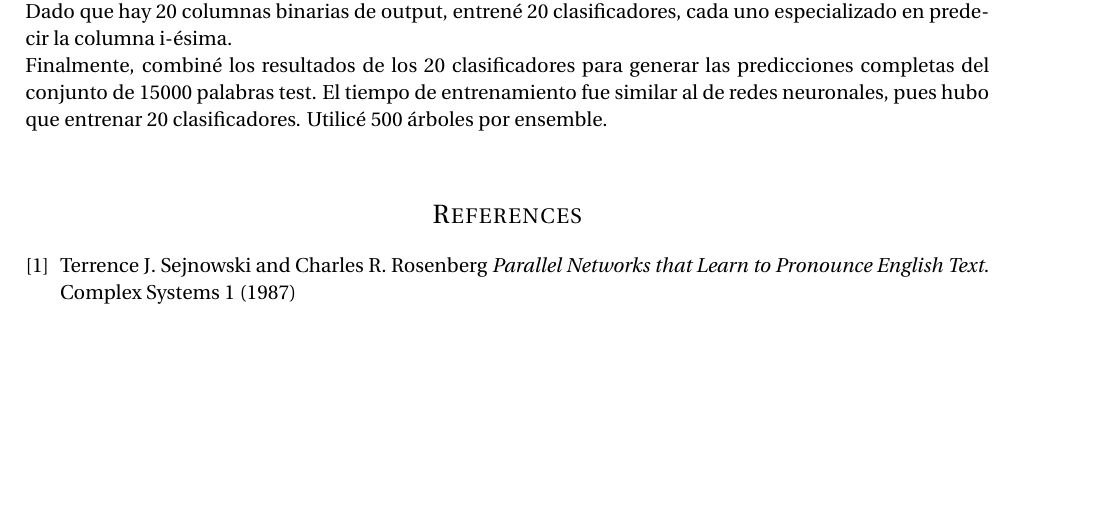
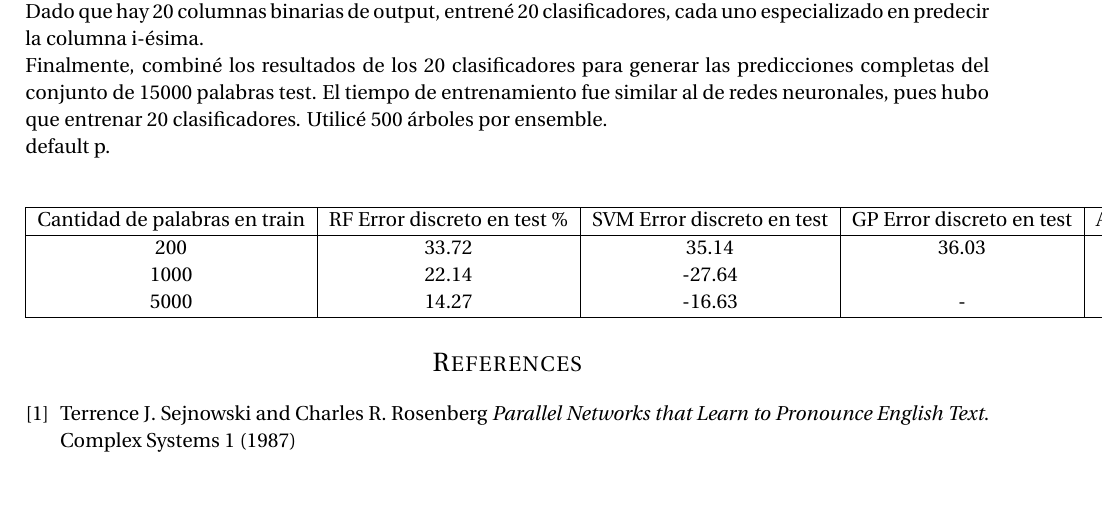
Before and after one commit to jere1882/NetTalk, a LaTeX problem sheet (Informe/assignment_3.tex): part of page 6 of 6, cut so that both start at the same text. Compiled offline with pdfLaTeX.

Commit message:
Add more methods

```diff
--- a/Informe/assignment_3.tex
+++ b/Informe/assignment_3.tex
@@ -252,9 +252,19 @@ Me interesaría mucho probar si este mismo procedimiento funcionaría para apren
 Utilizando el dataset codificado, con 5000 palabras codificadas en el conjunto de training, decidí aplicar el algoritmo random forest.\\
 Dado que hay 20 columnas binarias de output, entrené 20 clasificadores, cada uno especializado en predecir la columna i-ésima. \\
 Finalmente, combiné los resultados de los 20 clasificadores para generar las predicciones completas del conjunto de 15000 palabras test. El tiempo de entrenamiento fue similar al de redes neuronales, pues hubo que entrenar 20 clasificadores. Utilicé 500 árboles por ensemble.\\
+default p.
 
-
-
+\begin{center}
+\begin{tabular}{ |c|c|c|c|c|c|  }
+\hline
+Cantidad de palabras en train & RF Error discreto en test \% & SVM Error discreto en test  & GP Error discreto en test & Adaboost error discreto en test\\
+\hline
+200     & 33.72  & 35.14  & 36.03 & \\
+1000    & 22.14  & -27.64 &    &\\
+5000    & 14.27  & -16.63 &  - & \\
+\hline
+\end{tabular}
+\end{center}
 
 
 
```
Also changed, not shown: Informe/assignment_3.pdf, 12 other files.
